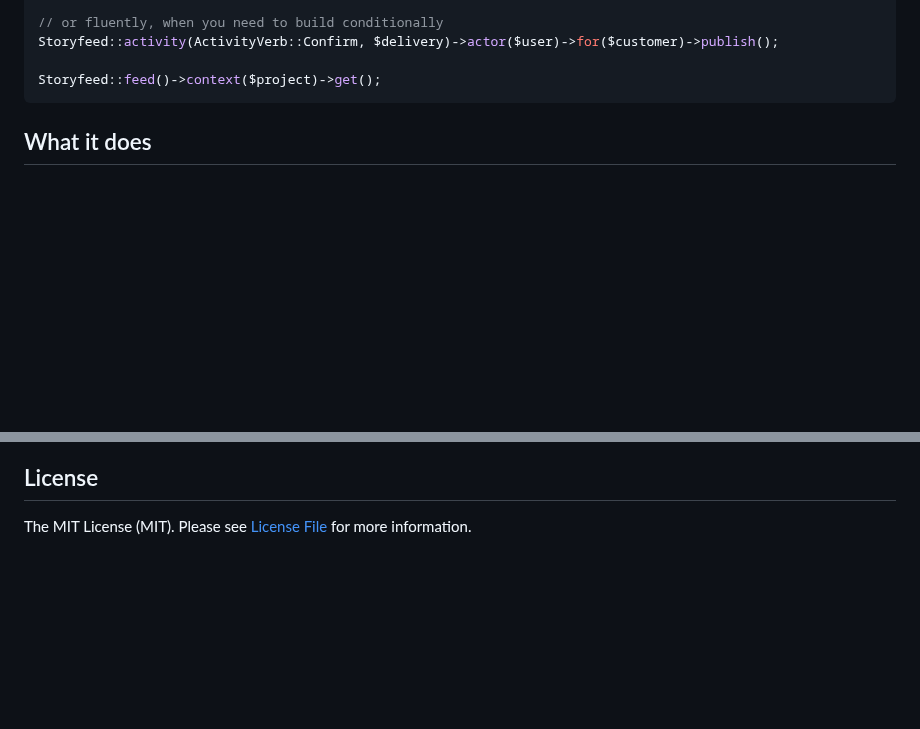
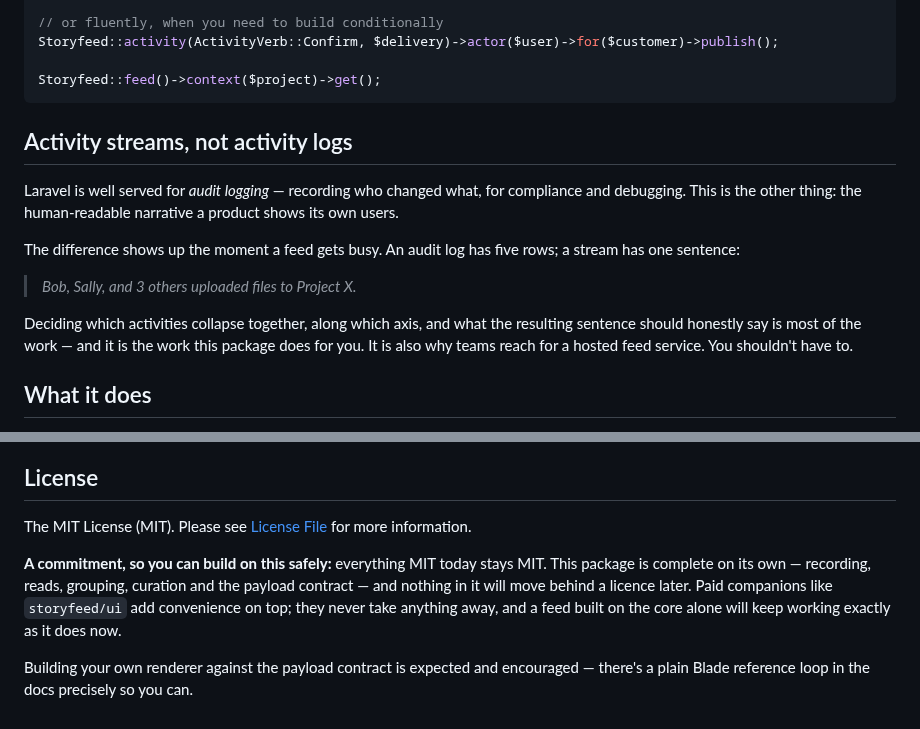
Before and after one commit to storyfeed/storyfeed, a Markdown page: README.md, 2 parts joined by grey strips. Drawn GitHub-style; blank space fills up the shorter version.

Commit message:
README: the positioning, and a licence commitment
Two things the strategy session surfaced that belong in public copy rather than
in a private document.

POSITIONING. Laravel is well served for audit logging; this is the other thing —
the human-readable narrative a product shows its users. That distinction was the
sharpest articulation of what this package is FOR that exists, and it lived only
in Jasper's head. It also names why teams reach for a hosted feed service, which
is the claim the whole project is making.

Deliberately does not name the audit-logging package it contrasts with. The
contrast is the point; punching at a good package in your own README is not.

COMMITMENT. Everything MIT today stays MIT. Nothing in the core moves behind a
licence later; paid companions add convenience and never take anything away.

Cheap to promise now and expensive to introduce later, which is exactly the
reason to promise it before there is any revenue pulling against it. It is also
the difference between an open-core product people can safely build on and one
they have to guess about — and the guess is the thing that stops adoption.

What stays private: prices, projections, which future capability might be paid,
and the hosted-API thinking. Publish the commitments, keep the plans.

docs/roadmap.md (gitignored): v1.0 no longer launches core and storyfeed/ui on
the same day. That was written when the talk was assumed to be the commercial
launch; it is not, so nothing requires an unbuilt component library on the
critical path of the core's release.

````diff
--- a/README.md
+++ b/README.md
@@ -25,6 +25,22 @@ Storyfeed::activity(ActivityVerb::Confirm, $delivery)->actor($user)->for($custom
 
 Storyfeed::feed()->context($project)->get();
 ```
+
+## Activity streams, not activity logs
+
+Laravel is well served for *audit logging* — recording who changed what, for
+compliance and debugging. This is the other thing: the human-readable narrative a
+product shows its own users.
+
+The difference shows up the moment a feed gets busy. An audit log has five rows;
+a stream has one sentence:
+
+> *Bob, Sally, and 3 others uploaded files to Project X.*
+
+Deciding which activities collapse together, along which axis, and what the
+resulting sentence should honestly say is most of the work — and it is the work
+this package does for you. It is also why teams reach for a hosted feed service.
+You shouldn't have to.
 
 ## What it does
 
@@ -79,3 +95,13 @@ Please see [CHANGELOG](CHANGELOG.md) for more information on what has changed re
 ## License
 
 The MIT License (MIT). Please see [License File](LICENSE.md) for more information.
+
+**A commitment, so you can build on this safely:** everything MIT today stays MIT.
+This package is complete on its own — recording, reads, grouping, curation and the
+payload contract — and nothing in it will move behind a licence later. Paid
+companions like `storyfeed/ui` add convenience on top; they never take anything
+away, and a feed built on the core alone will keep working exactly as it does now.
+
+Building your own renderer against the payload contract is expected and
+encouraged — there's a plain Blade reference loop in the docs precisely so you
+can.
````
